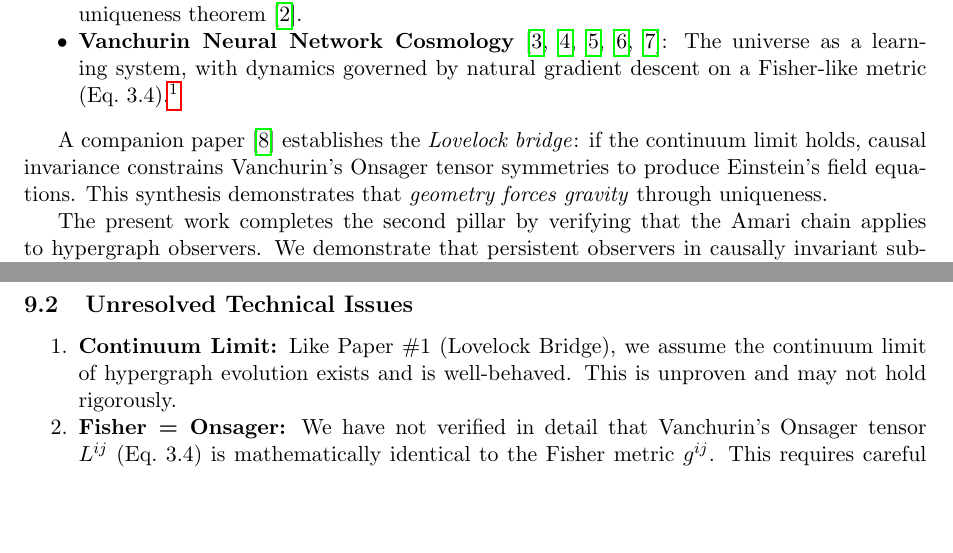
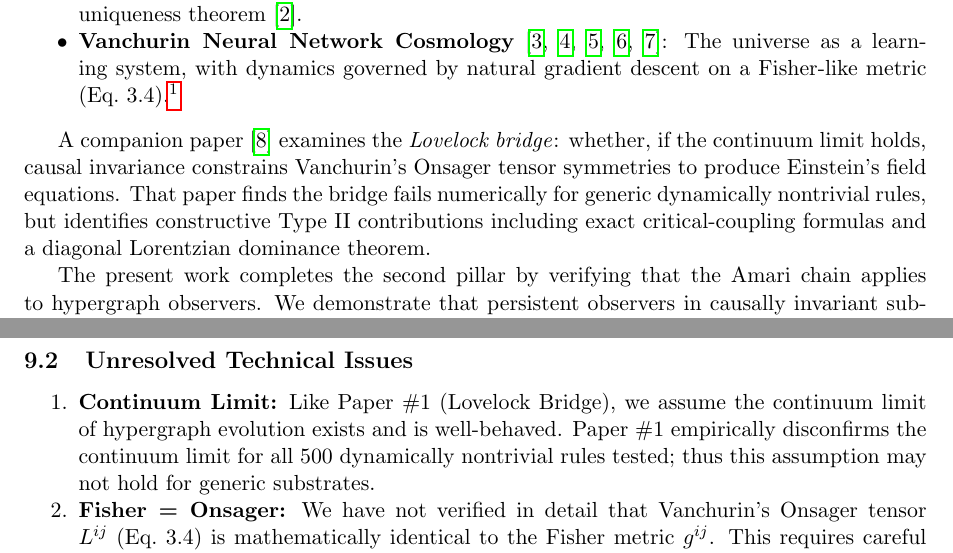
Before and after one commit to MaxZhuravlev/physics-cosmo-papers, a LaTeX paper (paper3-good-regulator/main.tex): two parts of pages 2 and 16 of 19, joined at a grey line, cut so that both start at the same text, the shorter picture padded with empty space. Compiled offline with pdfLaTeX.

Commit message:
update: paper3-good-regulator

```diff
--- a/paper3-good-regulator/main.tex
+++ b/paper3-good-regulator/main.tex
@@ -117,7 +117,7 @@ Two independent cosmological research programs have recently converged on causal
 \item \textbf{Vanchurin Neural Network Cosmology}~\cite{vanchurin2020world,vanchurin2020ml,vanchurin2022qg,vanchurin2025covariant,vanchurin2025geometric}: The universe as a learning system, with dynamics governed by natural gradient descent on a Fisher-like metric (Eq.~3.4).\footnote{We reference Vanchurin's Type II framework~\cite{vanchurin2022qg,vanchurin2025covariant,vanchurin2025geometric}, where the metric is defined on trainable parameter space (Q-space), not his earlier Type I framework~\cite{vanchurin2020world} with metrics on neuron state space (X-space). The statistical-learning formulation in~\cite{vanchurin2020ml} provides the Good-Regulator-compatible thermodynamic scaffold used by our verification chain. The structural similarity to our Fisher metric-based natural gradient is noted in \Cref{sec:amari}, though full equivalence is not claimed.}
 \end{itemize}
 
-A companion paper~\cite{companion_lovelock} establishes the \emph{Lovelock bridge}: if the continuum limit holds, causal invariance constrains Vanchurin's Onsager tensor symmetries to produce Einstein's field equations. This synthesis demonstrates that \emph{geometry forces gravity} through uniqueness.
+A companion paper~\cite{companion_lovelock} examines the \emph{Lovelock bridge}: whether, if the continuum limit holds, causal invariance constrains Vanchurin's Onsager tensor symmetries to produce Einstein's field equations. That paper finds the bridge fails numerically for generic dynamically nontrivial rules, but identifies constructive Type~II contributions including exact critical-coupling formulas and a diagonal Lorentzian dominance theorem.
 
 The present work completes the second pillar by verifying that the Amari chain applies to hypergraph observers. We demonstrate that persistent observers in causally invariant substrates satisfy Good Regulator conditions, and therefore must use natural gradient descent (via standard results from information geometry), consistent with Vanchurin's learning dynamics.
 
@@ -955,7 +955,7 @@ The novelty is approximately 25--30\%, residing in the \emph{application and ver
 \subsection{Unresolved Technical Issues}
 
 \begin{enumerate}[noitemsep]
-\item \textbf{Continuum Limit:} Like Paper \#1 (Lovelock Bridge), we assume the continuum limit of hypergraph evolution exists and is well-behaved. This is unproven and may not hold rigorously.
+\item \textbf{Continuum Limit:} Like Paper \#1 (Lovelock Bridge), we assume the continuum limit of hypergraph evolution exists and is well-behaved. Paper~\#1 empirically disconfirms the continuum limit for all 500 dynamically nontrivial rules tested; thus this assumption may not hold for generic substrates.
 
 \item \textbf{Fisher = Onsager:} We have not verified in detail that Vanchurin's Onsager tensor $L^{ij}$ (Eq.~3.4) is mathematically identical to the Fisher metric $g^{ij}$. This requires careful analysis of his Section~3 derivation.
 
```
Also changed, not shown: paper3-good-regulator/main.tex (4 more changed lines).
